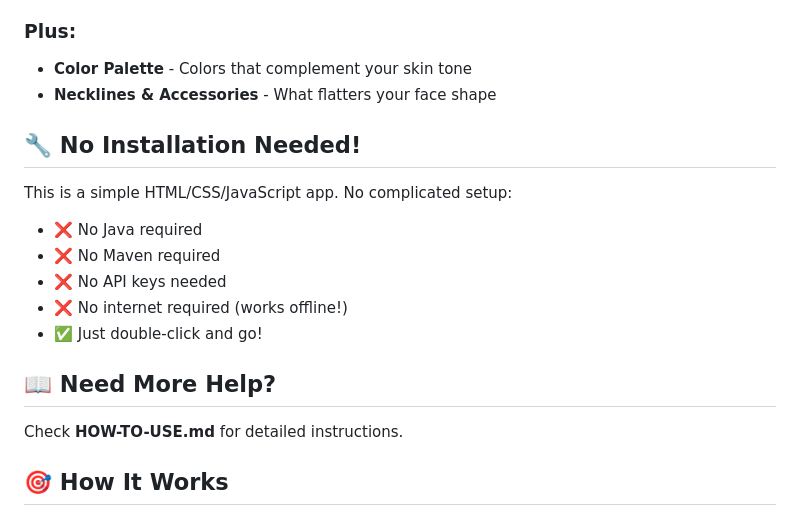
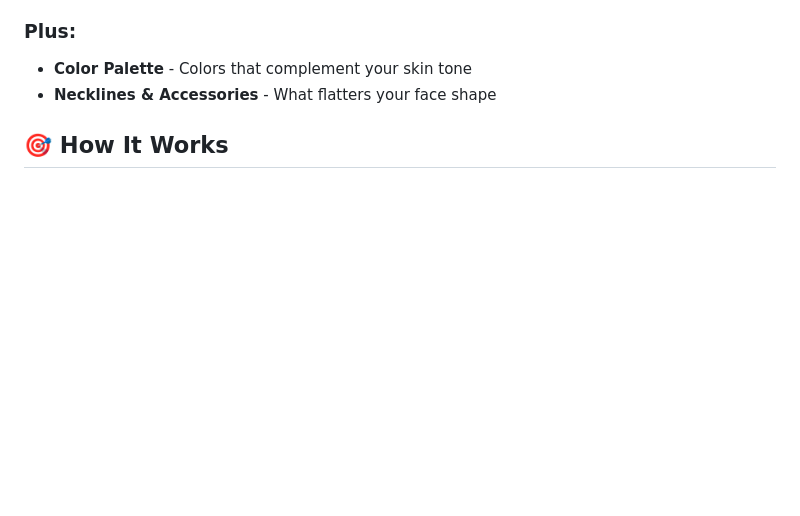
Before and after one commit to Ramaditya07/Fashion-Recomendation-, a Markdown page: README.md, the part around the change. GitHub-like rendering; blank space fills up the shorter version.

Commit message:
Update README by removing installation and help sections
Removed installation instructions and help section from README.

```diff
--- a/README.md
+++ b/README.md
@@ -72,18 +72,6 @@ styleai/
 - **Color Palette** - Colors that complement your skin tone
 - **Necklines & Accessories** - What flatters your face shape
 
-## 🔧 No Installation Needed!
-
-This is a simple HTML/CSS/JavaScript app. No complicated setup:
-- ❌ No Java required
-- ❌ No Maven required
-- ❌ No API keys needed
-- ❌ No internet required (works offline!)
-- ✅ Just double-click and go!
-
-## 📖 Need More Help?
-
-Check **HOW-TO-USE.md** for detailed instructions.
 
 ## 🎯 How It Works
 
```
